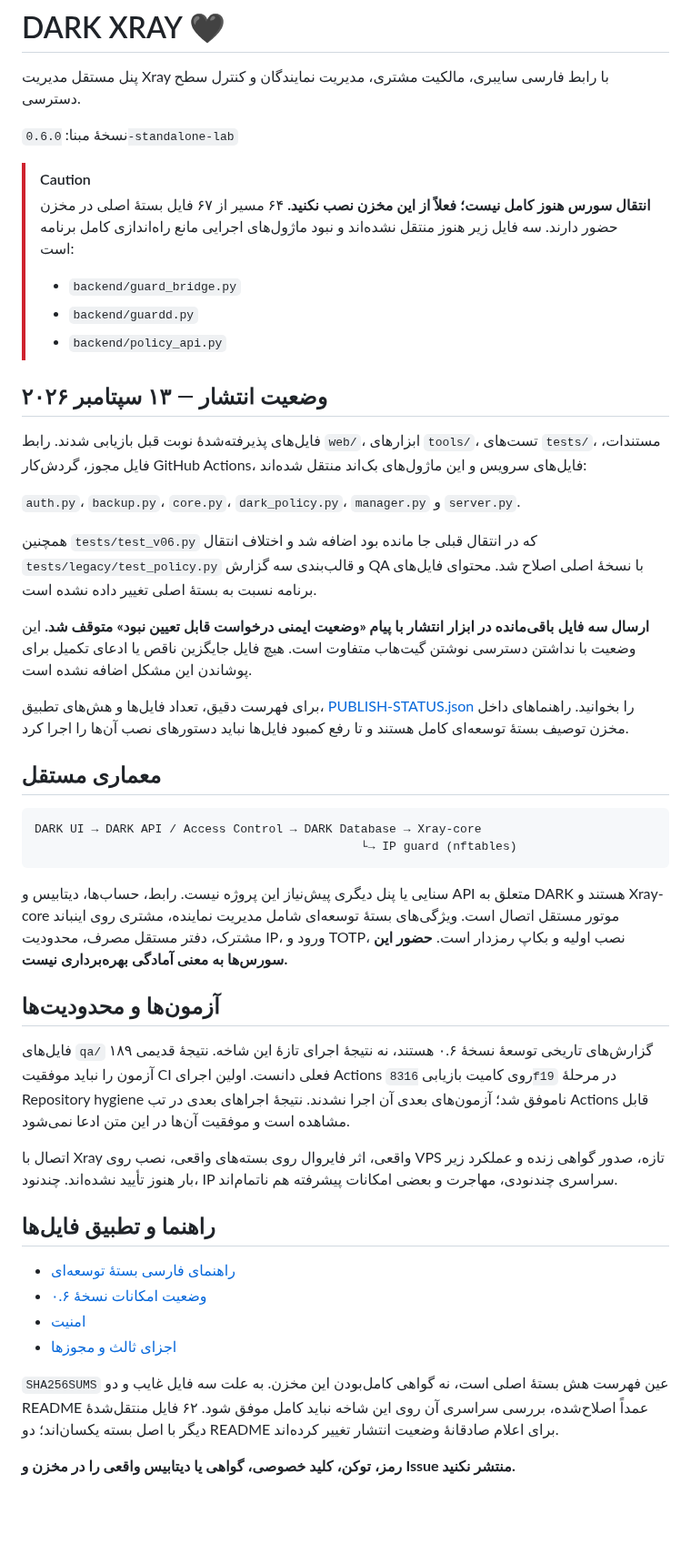
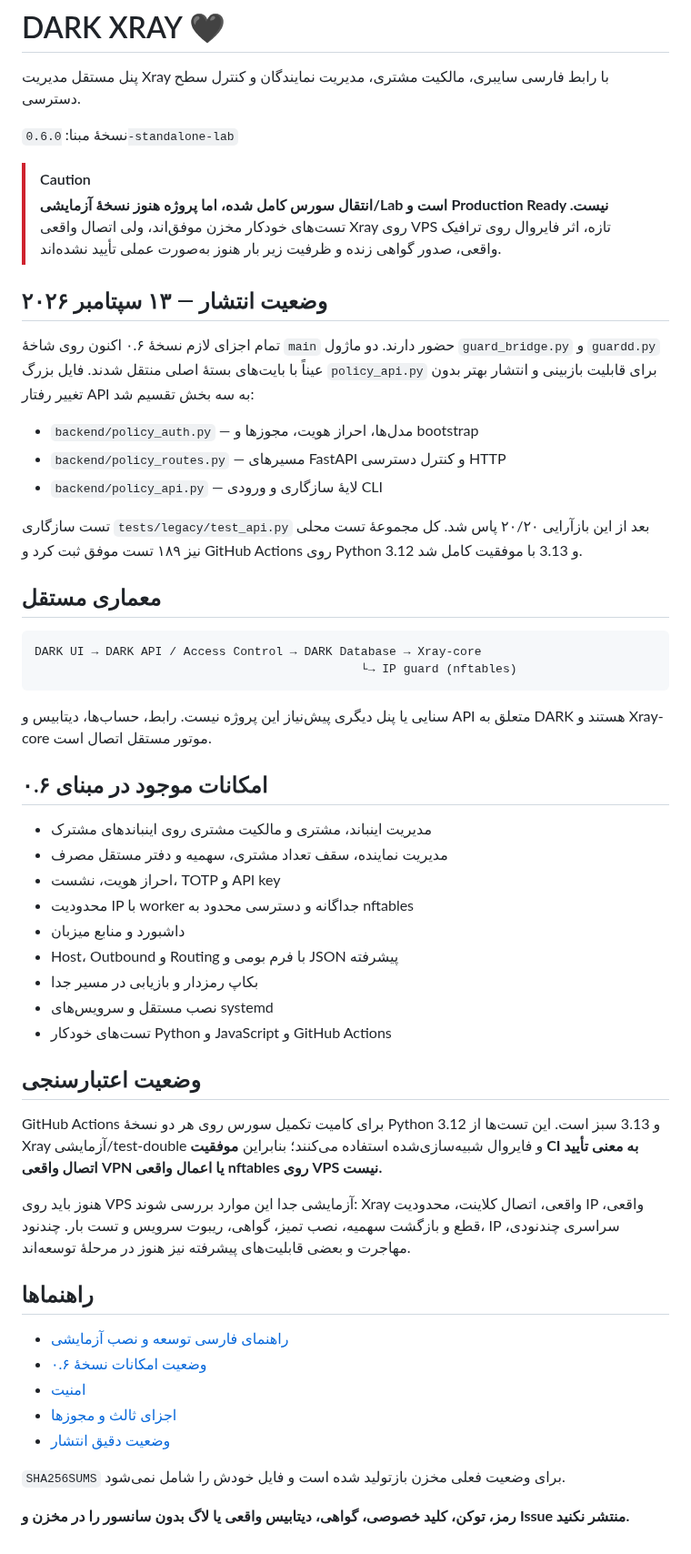
Before and after one commit to darktunnelmika/dark-xray, a Markdown page: README.md, the part around the change. Shown at 91% size. Rendered like a GitHub page; blank space fills up the shorter version.

Commit message:
Mark v0.6 source import complete after green CI

````diff
--- a/README.md
+++ b/README.md
@@ -14,24 +14,18 @@
 نسخهٔ مبنا: `0.6.0-standalone-lab`
 
 > [!CAUTION]
-> **انتقال سورس هنوز کامل نیست؛ فعلاً از این مخزن نصب نکنید.**
-> ۶۴ مسیر از ۶۷ فایل بستهٔ اصلی در مخزن حضور دارند. سه فایل زیر هنوز منتقل نشده‌اند و نبود ماژول‌های اجرایی مانع راه‌اندازی کامل برنامه است:
->
-> - `backend/guard_bridge.py`
-> - `backend/guardd.py`
-> - `backend/policy_api.py`
+> **انتقال سورس کامل شده، اما پروژه هنوز نسخهٔ آزمایشی/Lab است و Production Ready نیست.**
+> تست‌های خودکار مخزن موفق‌اند، ولی اتصال واقعی Xray روی VPS تازه، اثر فایروال روی ترافیک واقعی، صدور گواهی زنده و ظرفیت زیر بار هنوز به‌صورت عملی تأیید نشده‌اند.
 
 ## وضعیت انتشار — ۱۳ سپتامبر ۲۰۲۶
 
-فایل‌های پذیرفته‌شدهٔ نوبت قبل بازیابی شدند. رابط `web/`، ابزارهای `tools/`، تست‌های `tests/`، مستندات، فایل مجوز، گردش‌کار GitHub Actions، فایل‌های سرویس و این ماژول‌های بک‌اند منتقل شده‌اند:
+تمام اجزای لازم نسخهٔ ۰.۶ اکنون روی شاخهٔ `main` حضور دارند. دو ماژول `guard_bridge.py` و `guardd.py` عیناً با بایت‌های بستهٔ اصلی منتقل شدند. فایل بزرگ `policy_api.py` برای قابلیت بازبینی و انتشار بهتر بدون تغییر رفتار API به سه بخش تقسیم شد:
 
-`auth.py`، `backup.py`، `core.py`، `dark_policy.py`، `manager.py` و `server.py`.
+- `backend/policy_auth.py` — مدل‌ها، احراز هویت، مجوزها و bootstrap
+- `backend/policy_routes.py` — مسیرهای FastAPI و کنترل دسترسی HTTP
+- `backend/policy_api.py` — لایهٔ سازگاری و ورودی CLI
 
-همچنین `tests/test_v06.py` که در انتقال قبلی جا مانده بود اضافه شد و اختلاف انتقال `tests/legacy/test_policy.py` و قالب‌بندی سه گزارش QA با نسخهٔ اصلی اصلاح شد. محتوای فایل‌های برنامه نسبت به بستهٔ اصلی تغییر داده نشده است.
-
-**ارسال سه فایل باقی‌مانده در ابزار انتشار با پیام «وضعیت ایمنی درخواست قابل تعیین نبود» متوقف شد.** این وضعیت با نداشتن دسترسی نوشتن گیت‌هاب متفاوت است. هیچ فایل جایگزین ناقص یا ادعای تکمیل برای پوشاندن این مشکل اضافه نشده است.
-
-برای فهرست دقیق، تعداد فایل‌ها و هش‌های تطبیق، [PUBLISH-STATUS.json](PUBLISH-STATUS.json) را بخوانید. راهنماهای داخل مخزن توصیف بستهٔ توسعه‌ای کامل هستند و تا رفع کمبود فایل‌ها نباید دستورهای نصب آن‌ها را اجرا کرد.
+تست سازگاری `tests/legacy/test_api.py` بعد از این بازآرایی ۲۰/۲۰ پاس شد. کل مجموعهٔ تست محلی نیز ۱۸۹ تست موفق ثبت کرد و GitHub Actions روی Python 3.12 و 3.13 با موفقیت کامل شد.
 
 ## معماری مستقل
 
@@ -40,21 +34,34 @@ DARK UI → DARK API / Access Control → DARK Database → Xray-core
                                               └→ IP guard (nftables)
 ```
 
-سنایی یا پنل دیگری پیش‌نیاز این پروژه نیست. رابط، حساب‌ها، دیتابیس و API متعلق به DARK هستند و Xray-core موتور مستقل اتصال است. ویژگی‌های بستهٔ توسعه‌ای شامل مدیریت نماینده، مشتری روی اینباند مشترک، دفتر مستقل مصرف، محدودیت IP، ورود و TOTP، نصب اولیه و بکاپ رمزدار است. **حضور این سورس‌ها به معنی آمادگی بهره‌برداری نیست.**
+سنایی یا پنل دیگری پیش‌نیاز این پروژه نیست. رابط، حساب‌ها، دیتابیس و API متعلق به DARK هستند و Xray-core موتور مستقل اتصال است.
 
-## آزمون‌ها و محدودیت‌ها
+## امکانات موجود در مبنای ۰.۶
 
-فایل‌های `qa/` گزارش‌های تاریخی توسعهٔ نسخهٔ ۰.۶ هستند، نه نتیجهٔ اجرای تازهٔ این شاخه. نتیجهٔ قدیمی ۱۸۹ آزمون را نباید موفقیت CI فعلی دانست. اولین اجرای Actions روی کامیت بازیابی `8316f19` در مرحلهٔ Repository hygiene ناموفق شد؛ آزمون‌های بعدی آن اجرا نشدند. نتیجهٔ اجراهای بعدی در تب Actions قابل مشاهده است و موفقیت آن‌ها در این متن ادعا نمی‌شود.
+- مدیریت اینباند، مشتری و مالکیت مشتری روی اینباندهای مشترک
+- مدیریت نماینده، سقف تعداد مشتری، سهمیه و دفتر مستقل مصرف
+- احراز هویت، نشست، TOTP و API key
+- محدودیت IP با worker جداگانه و دسترسی محدود به nftables
+- داشبورد و منابع میزبان
+- Host، Outbound و Routing با فرم بومی و JSON پیشرفته
+- بکاپ رمزدار و بازیابی در مسیر جدا
+- نصب مستقل و سرویس‌های systemd
+- تست‌های خودکار Python و JavaScript و GitHub Actions
 
-اتصال با Xray واقعی، اثر فایروال روی بسته‌های واقعی، نصب روی VPS تازه، صدور گواهی زنده و عملکرد زیر بار هنوز تأیید نشده‌اند. چندنود، IP سراسری چندنودی، مهاجرت و بعضی امکانات پیشرفته هم ناتمام‌اند.
+## وضعیت اعتبارسنجی
 
-## راهنما و تطبیق فایل‌ها
+GitHub Actions برای کامیت تکمیل سورس روی هر دو نسخهٔ Python 3.12 و 3.13 سبز است. این تست‌ها از Xray آزمایشی/test-double و فایروال شبیه‌سازی‌شده استفاده می‌کنند؛ بنابراین **موفقیت CI به معنی تأیید اتصال واقعی VPN یا اعمال واقعی nftables روی VPS نیست.**
 
-- [راهنمای فارسی بستهٔ توسعه‌ای](README.fa.md)
+هنوز باید روی VPS آزمایشی جدا این موارد بررسی شوند: Xray واقعی، اتصال کلاینت، محدودیت IP واقعی، قطع و بازگشت سهمیه، نصب تمیز، گواهی، ریبوت سرویس و تست بار. چندنود، IP سراسری چندنودی، مهاجرت و بعضی قابلیت‌های پیشرفته نیز هنوز در مرحلهٔ توسعه‌اند.
+
+## راهنماها
+
+- [راهنمای فارسی توسعه و نصب آزمایشی](README.fa.md)
 - [وضعیت امکانات نسخهٔ ۰.۶](STATUS.fa.md)
 - [امنیت](SECURITY.md)
 - [اجزای ثالث و مجوزها](THIRD-PARTY-NOTICES.md)
+- [وضعیت دقیق انتشار](PUBLISH-STATUS.json)
 
-`SHA256SUMS` عین فهرست هش بستهٔ اصلی است، نه گواهی کامل‌بودن این مخزن. به علت سه فایل غایب و دو README عمداً اصلاح‌شده، بررسی سراسری آن روی این شاخه نباید کامل موفق شود. ۶۲ فایل منتقل‌شدهٔ دیگر با اصل بسته یکسان‌اند؛ دو README برای اعلام صادقانهٔ وضعیت انتشار تغییر کرده‌اند.
+`SHA256SUMS` برای وضعیت فعلی مخزن بازتولید شده است و فایل خودش را شامل نمی‌شود.
 
-**رمز، توکن، کلید خصوصی، گواهی یا دیتابیس واقعی را در مخزن و Issue منتشر نکنید.**
+**رمز، توکن، کلید خصوصی، گواهی، دیتابیس واقعی یا لاگ بدون سانسور را در مخزن و Issue منتشر نکنید.**
````
